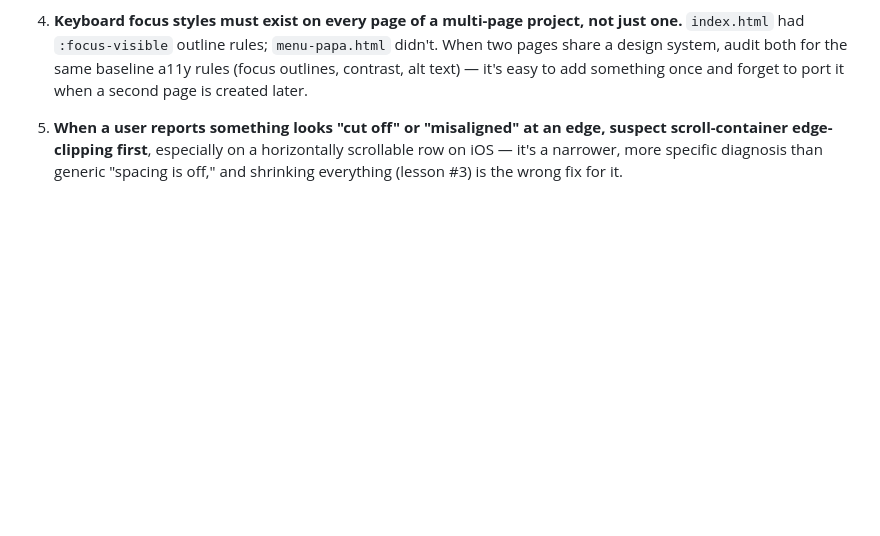
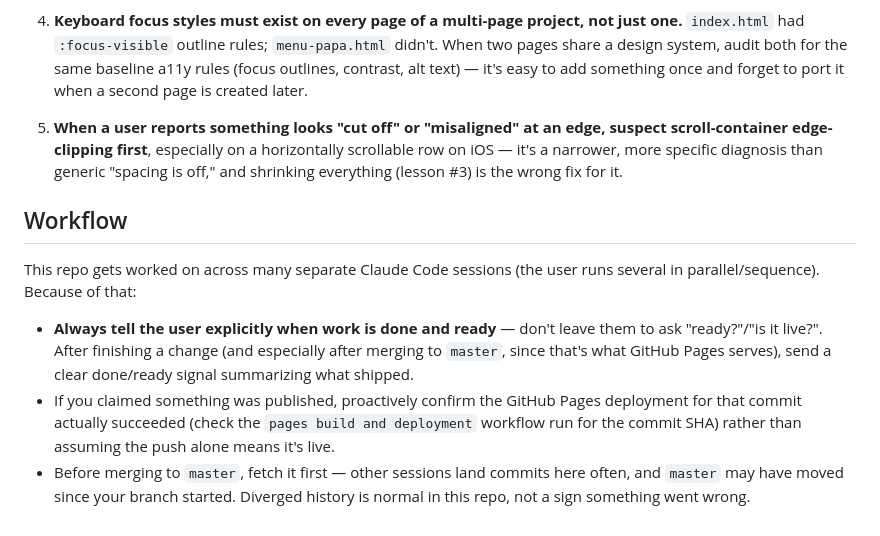
Before and after one commit to nmitrosv/chicago-papa-itinerario, a Markdown page: CLAUDE.md, the part around the change. GitHub-like rendering; blank space fills up the shorter version.

Commit message:
Document workflow preference: always confirm when work is ready
Add a note to CLAUDE.md so future sessions on this repo proactively
tell the user when a change is done/live instead of waiting to be
asked, and verify the Pages deployment before claiming something is
published.

Co-Authored-By: Claude Sonnet 4.6 <noreply@anthropic.com>
Claude-Session: https://claude.ai/code/session_01WX4PFNNNRCsis9Z9PZQbVe

```diff
--- a/CLAUDE.md
+++ b/CLAUDE.md
@@ -20,3 +20,11 @@ These are mistakes actually made in this repo — read before touching CSS/layou
 4. **Keyboard focus styles must exist on every page of a multi-page project, not just one.** `index.html` had `:focus-visible` outline rules; `menu-papa.html` didn't. When two pages share a design system, audit both for the same baseline a11y rules (focus outlines, contrast, alt text) — it's easy to add something once and forget to port it when a second page is created later.
 
 5. **When a user reports something looks "cut off" or "misaligned" at an edge, suspect scroll-container edge-clipping first**, especially on a horizontally scrollable row on iOS — it's a narrower, more specific diagnosis than generic "spacing is off," and shrinking everything (lesson #3) is the wrong fix for it.
+
+## Workflow
+
+This repo gets worked on across many separate Claude Code sessions (the user runs several in parallel/sequence). Because of that:
+
+- **Always tell the user explicitly when work is done and ready** — don't leave them to ask "ready?"/"is it live?". After finishing a change (and especially after merging to `master`, since that's what GitHub Pages serves), send a clear done/ready signal summarizing what shipped.
+- If you claimed something was published, proactively confirm the GitHub Pages deployment for that commit actually succeeded (check the `pages build and deployment` workflow run for the commit SHA) rather than assuming the push alone means it's live.
+- Before merging to `master`, fetch it first — other sessions land commits here often, and `master` may have moved since your branch started. Diverged history is normal in this repo, not a sign something went wrong.
```
